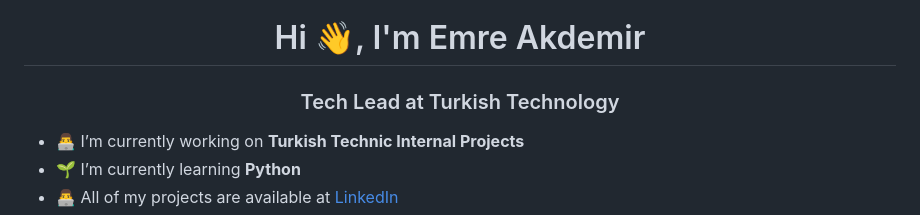
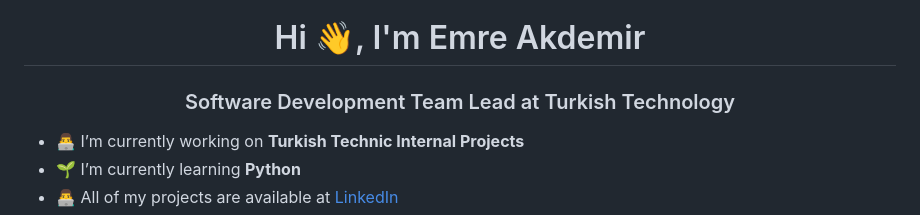
Before and after one commit to emreakdemir/emreakdemir, a Markdown page: README.md, the part around the change. Rendered like a GitHub page.

```diff
--- a/README.md
+++ b/README.md
@@ -1,5 +1,5 @@
 <h1 align="center">Hi 👋, I'm Emre Akdemir</h1>
-<h3 align="center">Tech Lead at Turkish Technology</h3>
+<h3 align="center">Software Development Team Lead at Turkish Technology</h3>
 
 
 - 👨‍💻 I’m currently working on **Turkish Technic Internal Projects**
```
